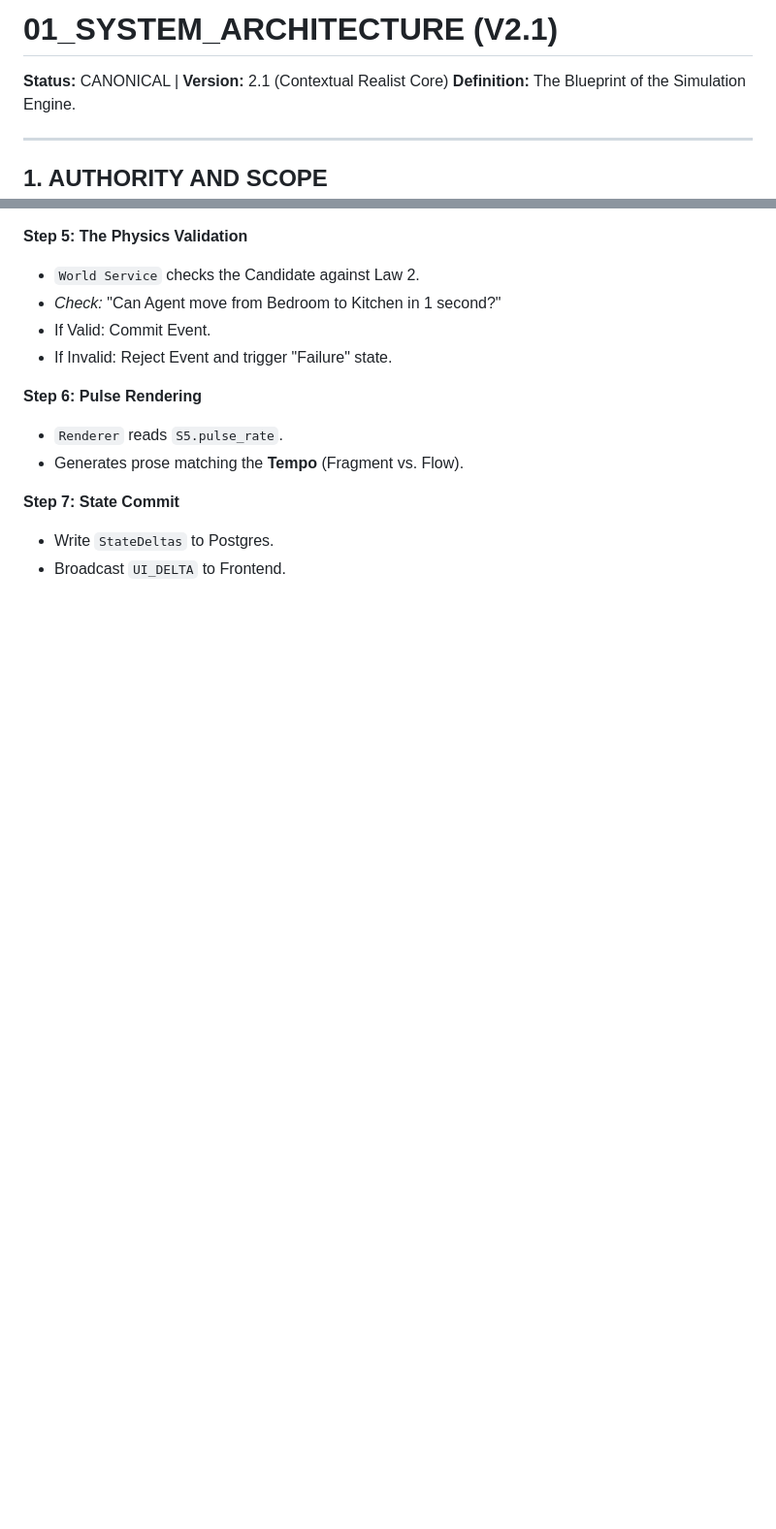
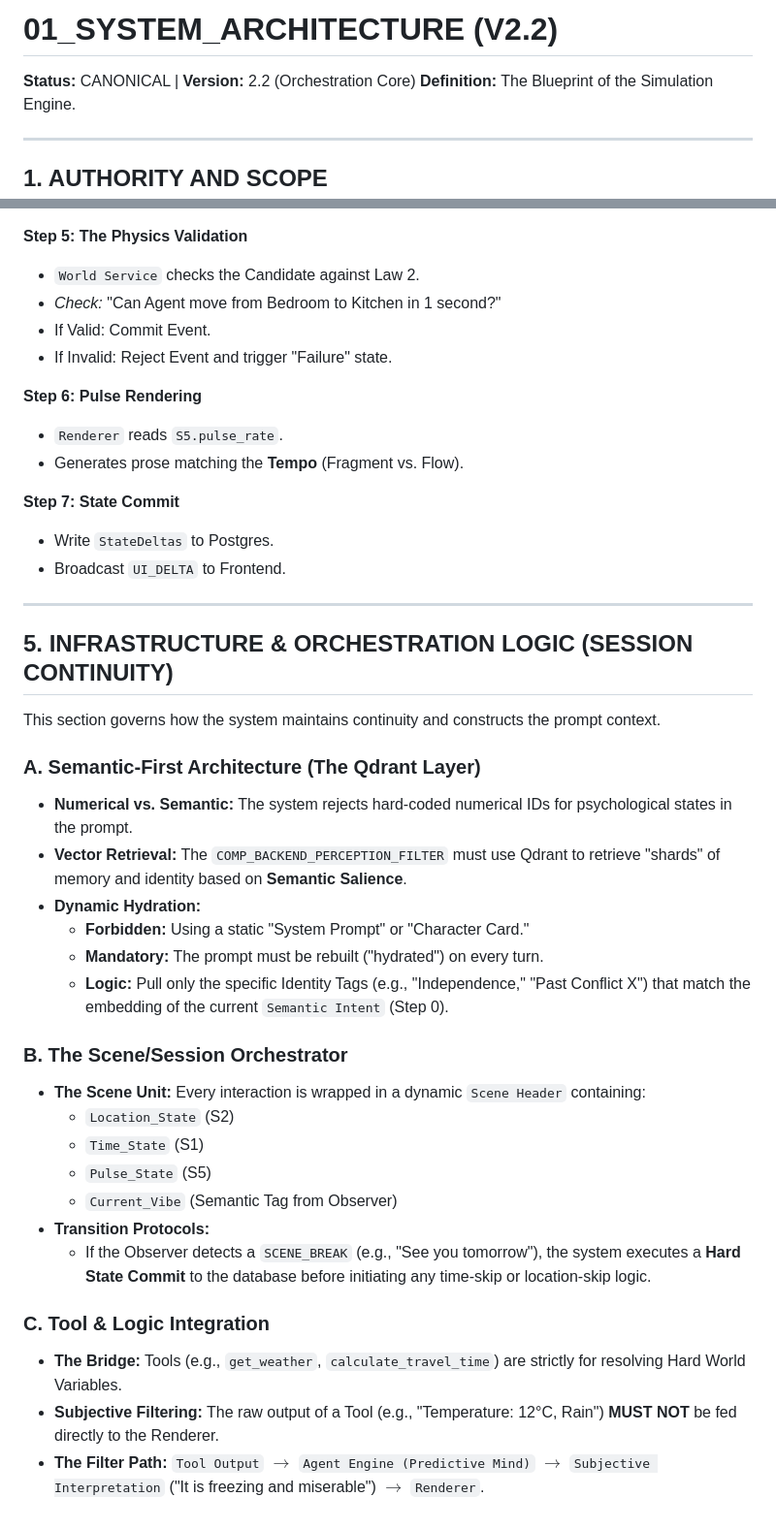
Before and after one commit to SherlockPsy/Life, a Markdown page: 01_SYSTEM_ARCHITECTURE.md, 2 parts joined by grey strips. Shown: that part at 97% size. Drawn GitHub-style; blank space fills up the shorter version.

Commit message:
Update system architecture documentation to version 2.2, introducing infrastructure and orchestration logic for session continuity, including a semantic-first architecture and dynamic prompt construction.

```diff
--- a/01_SYSTEM_ARCHITECTURE.md
+++ b/01_SYSTEM_ARCHITECTURE.md
@@ -1,6 +1,6 @@
-# 01_SYSTEM_ARCHITECTURE (V2.1)
+# 01_SYSTEM_ARCHITECTURE (V2.2)
 
-**Status:** CANONICAL | **Version:** 2.1 (Contextual Realist Core)
+**Status:** CANONICAL | **Version:** 2.2 (Orchestration Core)
 **Definition:** The Blueprint of the Simulation Engine.
 
 ---
@@ -116,3 +116,31 @@ This is the atomic unit of the simulation. It runs every tick.
 **Step 7: State Commit**
 * Write `StateDeltas` to Postgres.
 * Broadcast `UI_DELTA` to Frontend.
+
+---
+
+## 5. INFRASTRUCTURE & ORCHESTRATION LOGIC (SESSION CONTINUITY)
+
+This section governs how the system maintains continuity and constructs the prompt context.
+
+### A. Semantic-First Architecture (The Qdrant Layer)
+* **Numerical vs. Semantic:** The system rejects hard-coded numerical IDs for psychological states in the prompt.
+* **Vector Retrieval:** The `COMP_BACKEND_PERCEPTION_FILTER` must use Qdrant to retrieve "shards" of memory and identity based on **Semantic Salience**.
+* **Dynamic Hydration:**
+    * **Forbidden:** Using a static "System Prompt" or "Character Card."
+    * **Mandatory:** The prompt must be rebuilt ("hydrated") on every turn.
+    * **Logic:** Pull only the specific Identity Tags (e.g., "Independence," "Past Conflict X") that match the embedding of the current `Semantic Intent` (Step 0).
+
+### B. The Scene/Session Orchestrator
+* **The Scene Unit:** Every interaction is wrapped in a dynamic `Scene Header` containing:
+    * `Location_State` (S2)
+    * `Time_State` (S1)
+    * `Pulse_State` (S5)
+    * `Current_Vibe` (Semantic Tag from Observer)
+* **Transition Protocols:**
+    * If the Observer detects a `SCENE_BREAK` (e.g., "See you tomorrow"), the system executes a **Hard State Commit** to the database before initiating any time-skip or location-skip logic.
+
+### C. Tool & Logic Integration
+* **The Bridge:** Tools (e.g., `get_weather`, `calculate_travel_time`) are strictly for resolving Hard World Variables.
+* **Subjective Filtering:** The raw output of a Tool (e.g., "Temperature: 12°C, Rain") **MUST NOT** be fed directly to the Renderer.
+* **The Filter Path:** `Tool Output` $\rightarrow$ `Agent Engine (Predictive Mind)` $\rightarrow$ `Subjective Interpretation` ("It is freezing and miserable") $\rightarrow$ `Renderer`.
```
